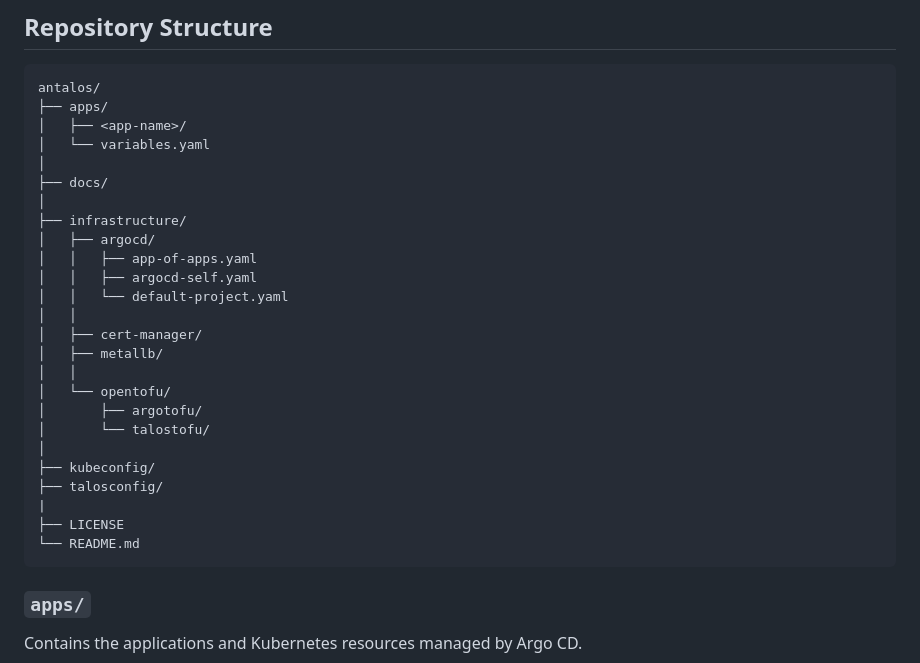
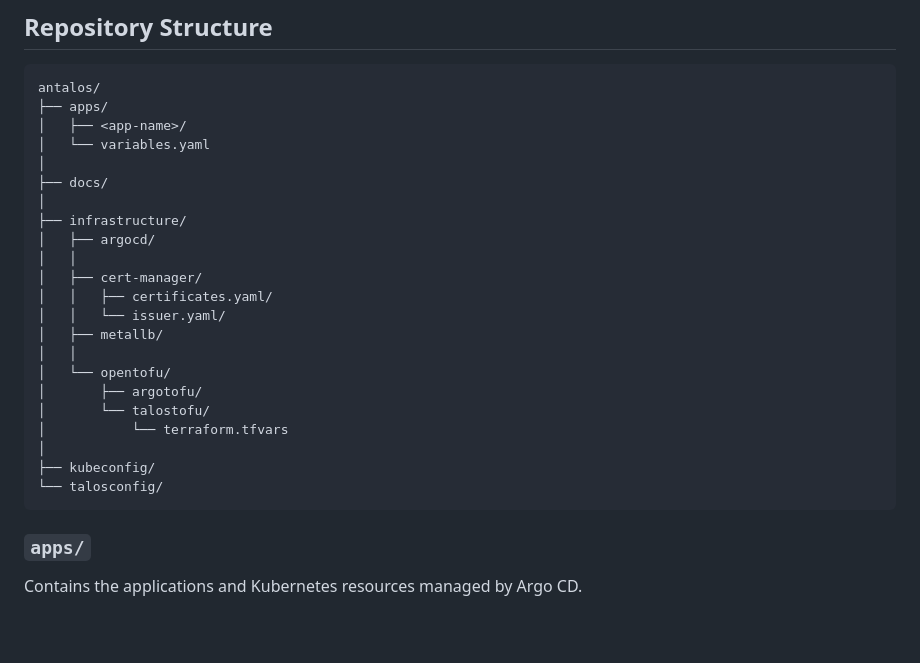
Before and after one commit to antblu/antalos, a Markdown page: README.md, the part around one of its changes. GitHub-like rendering; blank space fills up the shorter version.

````diff
--- a/README.md
+++ b/README.md
@@ -79,22 +79,19 @@ antalos/
 │
 ├── infrastructure/
 │   ├── argocd/
-│   │   ├── app-of-apps.yaml
-│   │   ├── argocd-self.yaml
-│   │   └── default-project.yaml
 │   │
 │   ├── cert-manager/
+│   │   ├── certificates.yaml/
+│   │   └── issuer.yaml/
 │   ├── metallb/
 │   │
 │   └── opentofu/
 │       ├── argotofu/
 │       └── talostofu/
+│           └── terraform.tfvars
 │
 ├── kubeconfig/
-├── talosconfig/
-|
-├── LICENSE
-└── README.md
+└── talosconfig/
 ```
 
 ### `apps/`
````
Also changed, not shown: other parts of README.md (+0 -40 lines).
